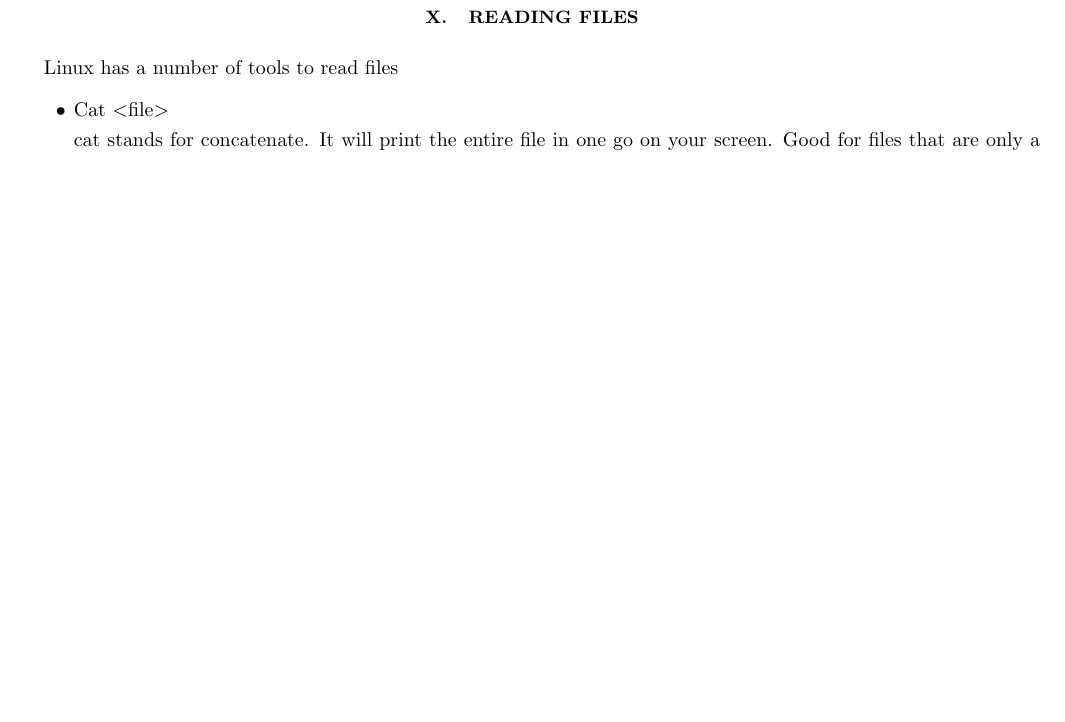
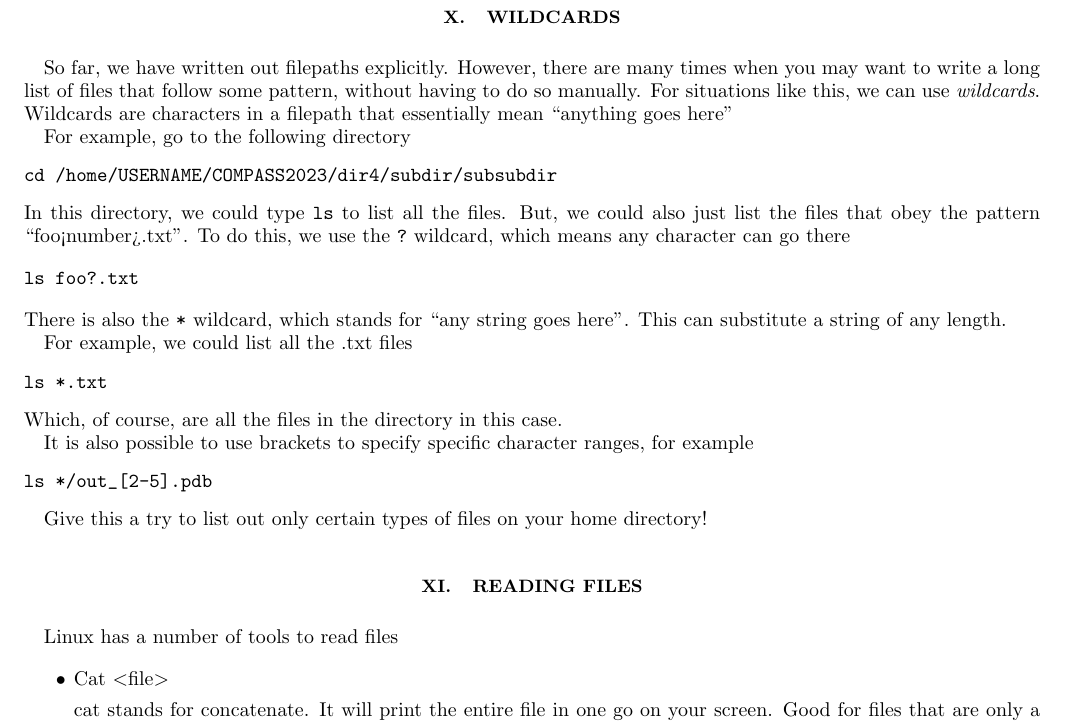
Before and after one commit to vikrammanikantan/compass, a LaTeX paper (1_command_line/linux_intro.tex): part of page 9 of 10 before the commit and part of page 9 of 11 after it, cut so that both start at the same text, the shorter picture padded with empty space. Compiled offline with LaTeX, dvips and Ghostscript.

Commit message:
added a wildcard section

```diff
--- a/1_command_line/linux_intro.tex
+++ b/1_command_line/linux_intro.tex
@@ -652,6 +652,37 @@ watch -n1 ps
 \end{verbatim}
 
 Combining commands unlocks much of the power of the shell interface, and leads eventually to shell scripting, which is a topic we will cover tomorrow.
+
+\section{Wildcards}
+So far, we have written out filepaths explicitly. However, there are many times when you may want to write a long list of files that follow some pattern, without having to do so manually.
+For situations like this, we can use \textit{wildcards}. Wildcards are characters in a filepath that essentially mean ``anything goes here''
+
+For example, go to the following directory
+\begin{verbatim}
+cd /home/USERNAME/COMPASS2023/dir4/subdir/subsubdir
+\end{verbatim}
+In this directory, we could type \verb|ls| to list all the files.
+But, we could also just list the files that obey the pattern ``foo<number>.txt''.
+To do this, we use the \verb|?| wildcard, which means any character can go there
+
+\begin{verbatim}
+ls foo?.txt
+\end{verbatim}
+There is also the \verb|*| wildcard, which stands for ``any string goes here''.
+This can substitute a string of any length.
+
+For example, we could list all the .txt files
+\begin{verbatim}
+ls *.txt
+\end{verbatim}
+Which, of course, are all the files in the directory in this case.
+
+It is also possible to use brackets to specify specific character ranges, for example
+\begin{verbatim}
+ls */out_[2-5].pdb
+\end{verbatim}
+
+Give this a try to list out only certain types of files on your home directory!
 
 \section{Reading files}
 
```
